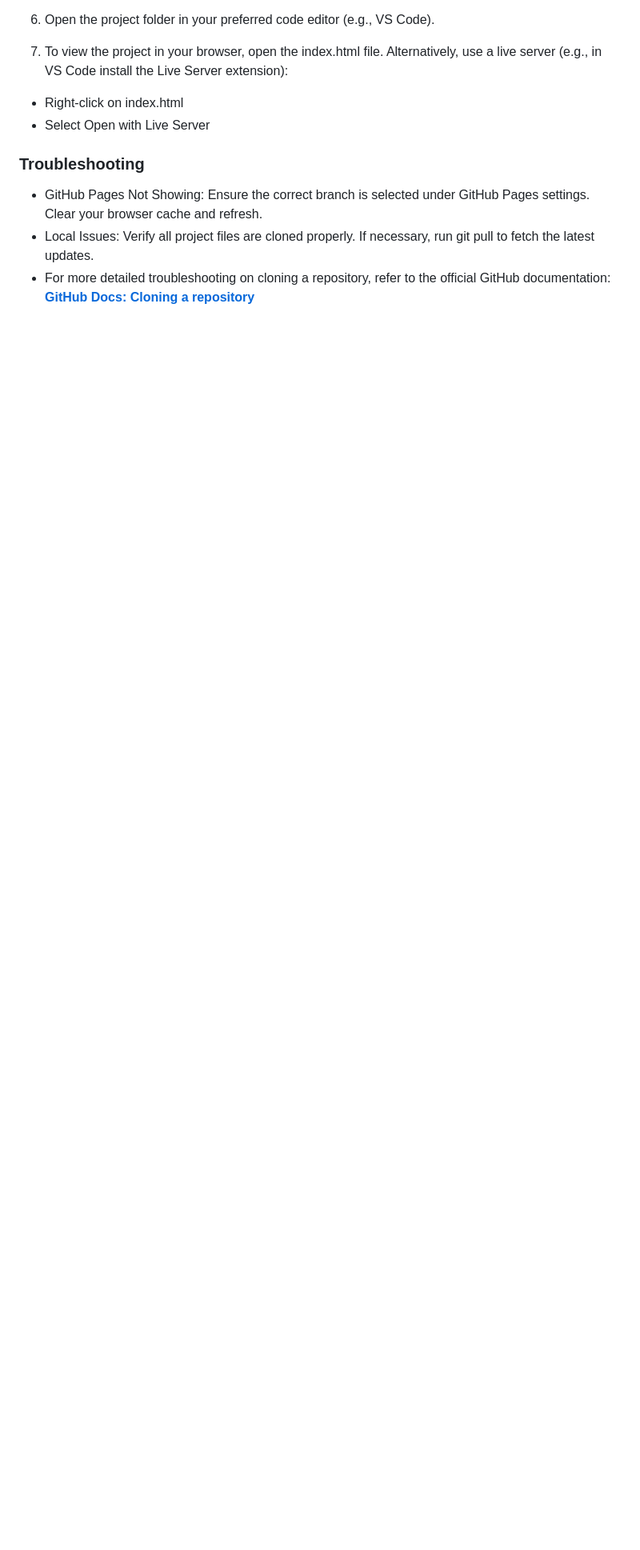
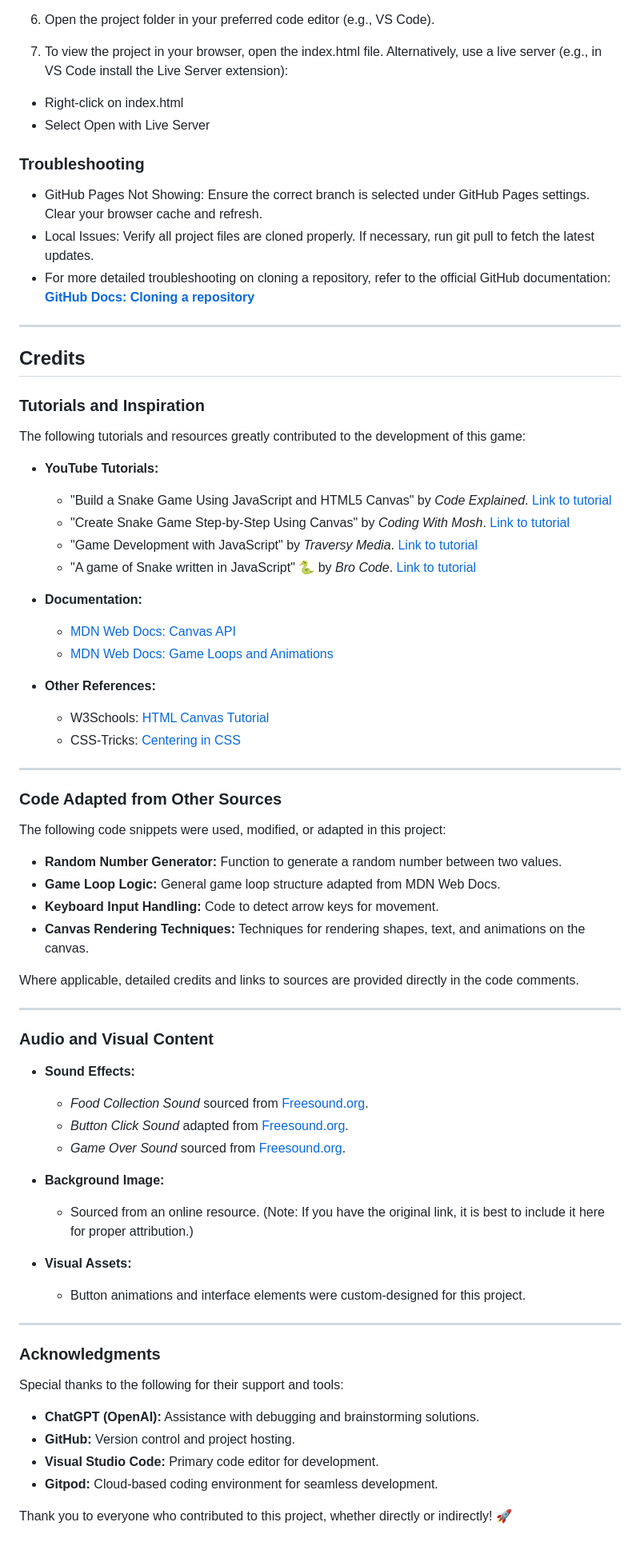
Before and after one commit to Danut89/Project-Milestone-2-Snake, a Markdown page: README.md, the part around the change. Shown: that part at 80% size. Rendered like a GitHub page; blank space fills up the shorter version.

Commit message:
Add credits section for readme file

```diff
--- a/README.md
+++ b/README.md
@@ -839,3 +839,61 @@ cd your-directory-path
 - Local Issues: Verify all project files are cloned properly. If necessary, run git pull to fetch the latest updates.
 - For more detailed troubleshooting on cloning a repository, refer to the official GitHub documentation:
 **[GitHub Docs: Cloning a repository](https://docs.github.com/en/repositories/creating-and-managing-repositories/cloning-a-repository)**
+
+---
+
+## Credits
+
+### Tutorials and Inspiration
+The following tutorials and resources greatly contributed to the development of this game:
+
+- **YouTube Tutorials:**
+   - "Build a Snake Game Using JavaScript and HTML5 Canvas" by *Code Explained*. [Link to tutorial](https://www.youtube.com/watch?v=9TcU2C1AACw)
+   - "Create Snake Game Step-by-Step Using Canvas" by *Coding With Mosh*. [Link to tutorial](https://www.youtube.com/watch?v=7Azlj0f9vas)
+   - "Game Development with JavaScript" by *Traversy Media*. [Link to tutorial](https://www.youtube.com/watch?v=PA57h3mFHik)
+   - "A game of Snake written in JavaScript" 🐍 by *Bro Code*. [Link to tutorial](https://www.youtube.com/watch?v=Je0B3nHhKmM)
+
+- **Documentation:**
+   - [MDN Web Docs: Canvas API](https://developer.mozilla.org/en-US/docs/Web/API/Canvas_API)
+   - [MDN Web Docs: Game Loops and Animations](https://developer.mozilla.org/en-US/docs/Games/Techniques/Frame_rate)
+
+- **Other References:**
+   - W3Schools: [HTML Canvas Tutorial](https://www.w3schools.com/html/html5_canvas.asp)
+   - CSS-Tricks: [Centering in CSS](https://css-tricks.com/centering-css-complete-guide/)
+
+---
+
+### Code Adapted from Other Sources
+The following code snippets were used, modified, or adapted in this project:
+
+- **Random Number Generator:** Function to generate a random number between two values.
+- **Game Loop Logic:** General game loop structure adapted from MDN Web Docs.
+- **Keyboard Input Handling:** Code to detect arrow keys for movement.
+- **Canvas Rendering Techniques:** Techniques for rendering shapes, text, and animations on the canvas.
+
+Where applicable, detailed credits and links to sources are provided directly in the code comments.
+
+---
+
+### Audio and Visual Content
+- **Sound Effects:**
+   - *Food Collection Sound* sourced from [Freesound.org](https://freesound.org).
+   - *Button Click Sound* adapted from [Freesound.org](https://freesound.org).
+   - *Game Over Sound* sourced from  [Freesound.org](https://freesound.org).
+
+- **Background Image:**
+   - Sourced from an online resource. (Note: If you have the original link, it is best to include it here for proper attribution.)
+
+- **Visual Assets:**
+   - Button animations and interface elements were custom-designed for this project.
+
+---
+
+### Acknowledgments
+Special thanks to the following for their support and tools:
+- **ChatGPT (OpenAI):** Assistance with debugging and brainstorming solutions.
+- **GitHub:** Version control and project hosting.
+- **Visual Studio Code:** Primary code editor for development.
+- **Gitpod:** Cloud-based coding environment for seamless development.
+
+Thank you to everyone who contributed to this project, whether directly or indirectly! 🚀
```
